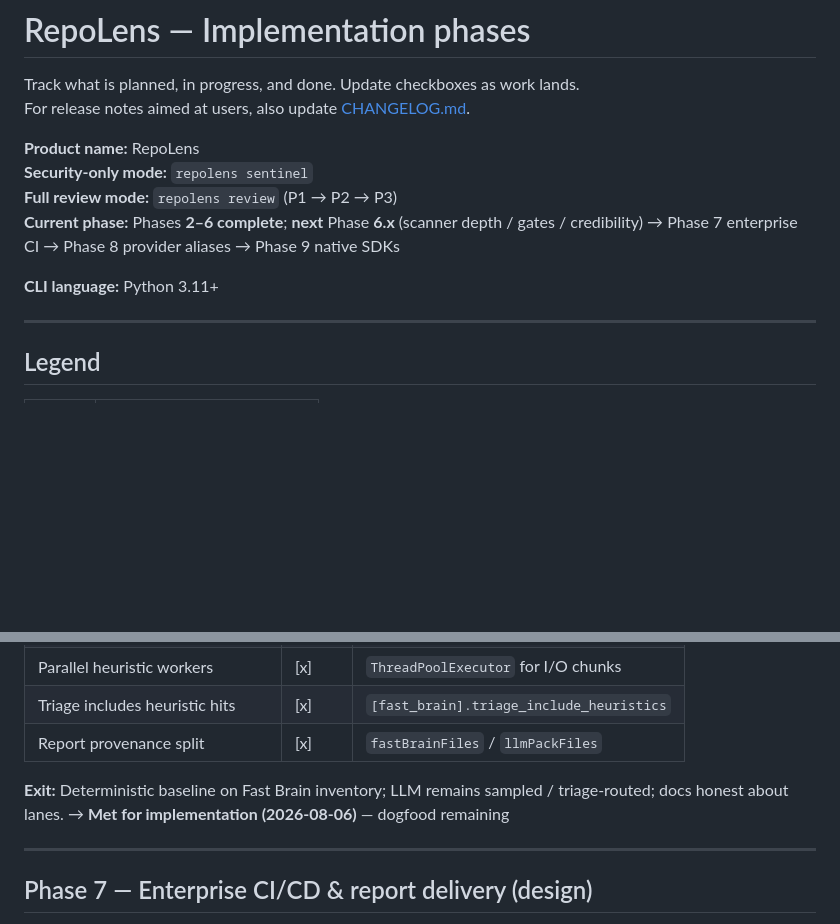
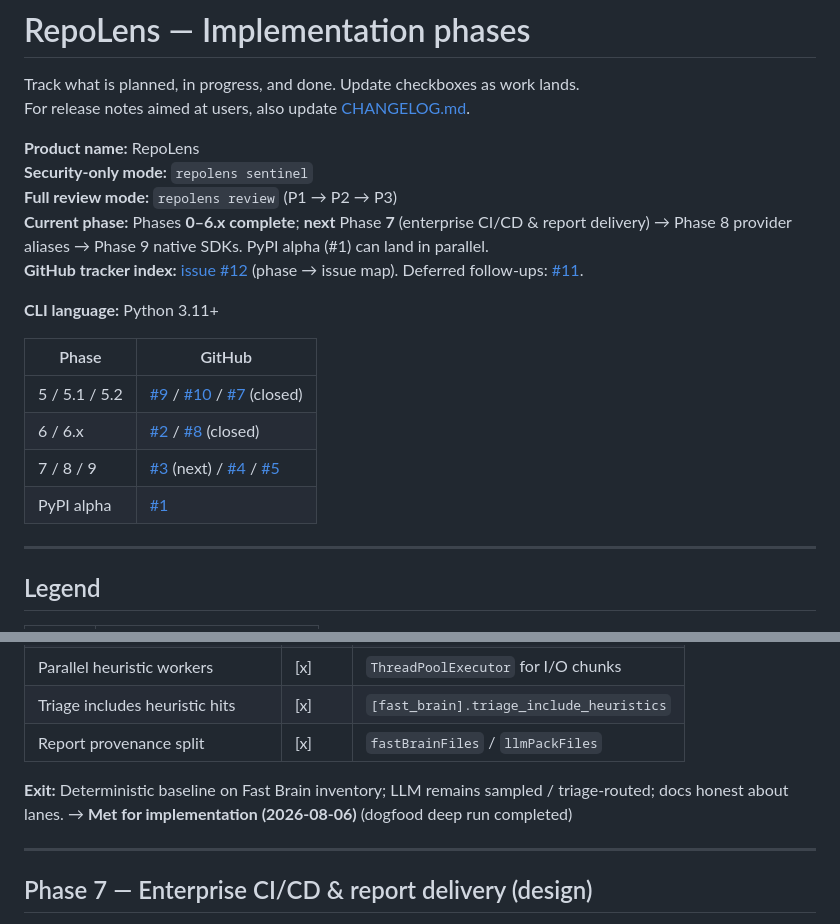
Before and after one commit to vksvicky/RepoLens, a Markdown page: docs/phases.md, 2 parts joined by grey strips. GitHub-like rendering; blank space fills up the shorter version.

Commit message:
docs: sync phases.md with GitHub tracker index
Mark 0–6.x complete, Phase 7 as next, and link the issue map (#12)
plus deferred follow-ups (#11) so the repo matches GitHub status.

```diff
--- a/docs/phases.md
+++ b/docs/phases.md
@@ -6,9 +6,17 @@ For release notes aimed at users, also update [CHANGELOG.md](./CHANGELOG.md).
 **Product name:** RepoLens
 **Security-only mode:** `repolens sentinel`
 **Full review mode:** `repolens review` (P1 → P2 → P3)
-**Current phase:** Phases **2–6 complete**; **next** Phase **6.x** (scanner depth / gates / credibility) → Phase 7 enterprise CI → Phase 8 provider aliases → Phase 9 native SDKs
+**Current phase:** Phases **0–6.x complete**; **next** Phase **7** (enterprise CI/CD & report delivery) → Phase 8 provider aliases → Phase 9 native SDKs. PyPI alpha (#1) can land in parallel.
+**GitHub tracker index:** [issue #12](https://github.com/vksvicky/RepoLens/issues/12) (phase → issue map). Deferred follow-ups: [#11](https://github.com/vksvicky/RepoLens/issues/11).
 
 **CLI language:** Python 3.11+
+
+| Phase | GitHub |
+|-------|--------|
+| 5 / 5.1 / 5.2 | [#9](https://github.com/vksvicky/RepoLens/issues/9) / [#10](https://github.com/vksvicky/RepoLens/issues/10) / [#7](https://github.com/vksvicky/RepoLens/issues/7) (closed) |
+| 6 / 6.x | [#2](https://github.com/vksvicky/RepoLens/issues/2) / [#8](https://github.com/vksvicky/RepoLens/issues/8) (closed) |
+| 7 / 8 / 9 | [#3](https://github.com/vksvicky/RepoLens/issues/3) (next) / [#4](https://github.com/vksvicky/RepoLens/issues/4) / [#5](https://github.com/vksvicky/RepoLens/issues/5) |
+| PyPI alpha | [#1](https://github.com/vksvicky/RepoLens/issues/1) |
 
 ---
 
@@ -401,7 +409,7 @@ For release notes aimed at users, also update [CHANGELOG.md](./CHANGELOG.md).
 | Triage includes heuristic hits | [x] | `[fast_brain].triage_include_heuristics` |
 | Report provenance split | [x] | `fastBrainFiles` / `llmPackFiles` |
 
-**Exit:** Deterministic baseline on Fast Brain inventory; LLM remains sampled / triage-routed; docs honest about lanes. → **Met for implementation (2026-08-06)** — dogfood remaining
+**Exit:** Deterministic baseline on Fast Brain inventory; LLM remains sampled / triage-routed; docs honest about lanes. → **Met for implementation (2026-08-06)** (dogfood deep run completed)
 
 ---
 
```
